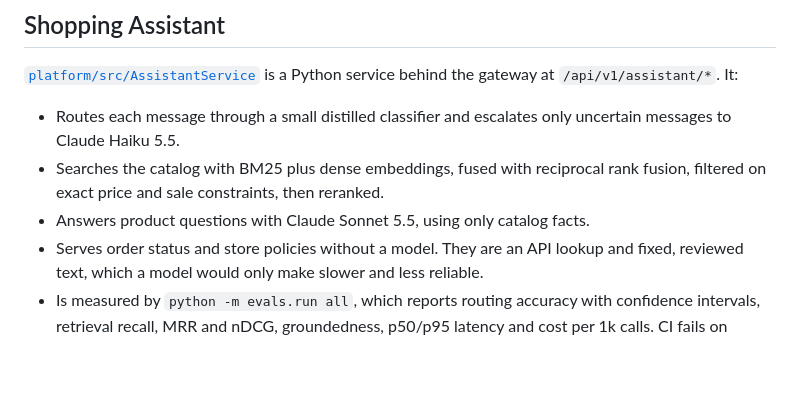
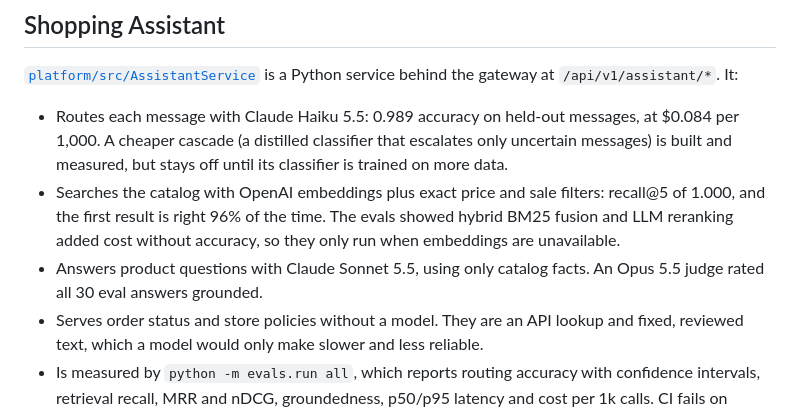
Before and after one commit to 7irelo/variate-web, a Markdown page: README.md, the part around the change. GitHub-like rendering; blank space fills up the shorter version.

Commit message:
docs: report measured routing, retrieval and answer results

```diff
--- a/README.md
+++ b/README.md
@@ -68,9 +68,9 @@ This repository now includes a production-style microservices platform under [pl
 
 [`platform/src/AssistantService`](platform/src/AssistantService/README.md) is a Python service behind the gateway at `/api/v1/assistant/*`. It:
 
-- Routes each message through a small distilled classifier and escalates only uncertain messages to Claude Haiku 5.5.
-- Searches the catalog with BM25 plus dense embeddings, fused with reciprocal rank fusion, filtered on exact price and sale constraints, then reranked.
-- Answers product questions with Claude Sonnet 5.5, using only catalog facts.
+- Routes each message with Claude Haiku 5.5: 0.989 accuracy on held-out messages, at $0.084 per 1,000. A cheaper cascade (a distilled classifier that escalates only uncertain messages) is built and measured, but stays off until its classifier is trained on more data.
+- Searches the catalog with OpenAI embeddings plus exact price and sale filters: recall@5 of 1.000, and the first result is right 96% of the time. The evals showed hybrid BM25 fusion and LLM reranking added cost without accuracy, so they only run when embeddings are unavailable.
+- Answers product questions with Claude Sonnet 5.5, using only catalog facts. An Opus 5.5 judge rated all 30 eval answers grounded.
 - Serves order status and store policies without a model. They are an API lookup and fixed, reviewed text, which a model would only make slower and less reliable.
 - Is measured by `python -m evals.run all`, which reports routing accuracy with confidence intervals, retrieval recall, MRR and nDCG, groundedness, p50/p95 latency and cost per 1k calls. CI fails on regressions.
 - Logs a JSON trace for every request (spans, tokens, cost) and exposes Prometheus metrics by tenant and model.
```
Also changed, not shown: docs/assistant-writeup.md (+73 -47 lines).
